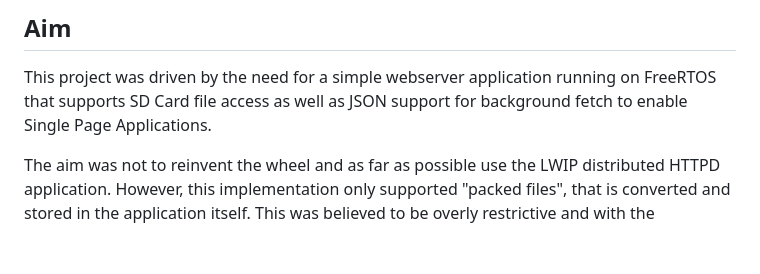
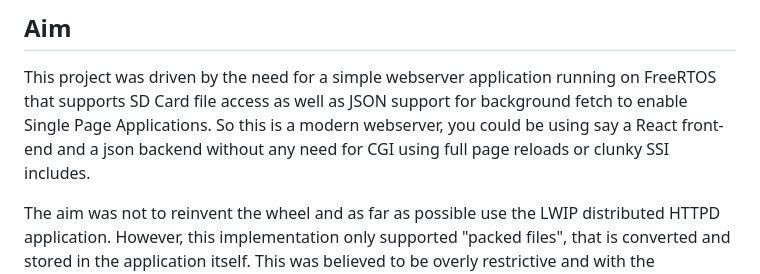
Before and after one commit to ianarchbell/freertos-httpd, a Markdown page: README.md, the part around the change. GitHub-like rendering; blank space fills up the shorter version.

```diff
--- a/README.md
+++ b/README.md
@@ -3,7 +3,7 @@
 ## Aim
 
 This project was driven by the need for a simple webserver application running on FreeRTOS that supports
-SD Card file access as well as JSON support for background fetch to enable Single Page Applications.
+SD Card file access as well as JSON support for background fetch to enable Single Page Applications. So this is a modern webserver, you could be using say a React front-end and a json backend without any need for CGI using full page reloads or clunky SSI includes.
 
 The aim was not to reinvent the wheel and as far as possible use the LWIP distributed HTTPD application. However, this implementation only supported "packed files", that is converted and stored in the application itself. This was believed to be overly restrictive and with the availability of FreeRTOS LabProject FAT filesystem for SD Cards and in particular the already working port of that to the Raspberry Pi Pico by CarlK.
 
```
